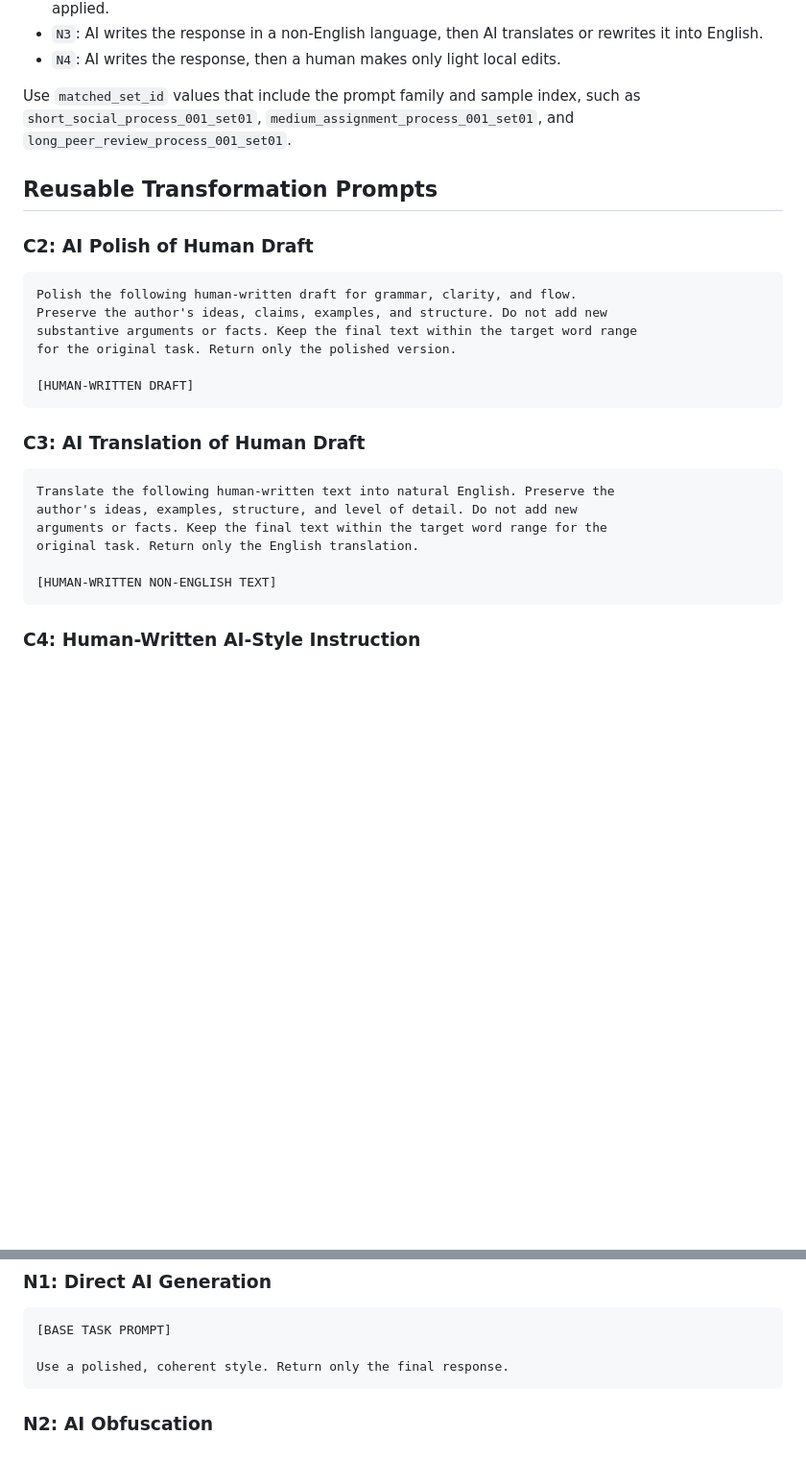
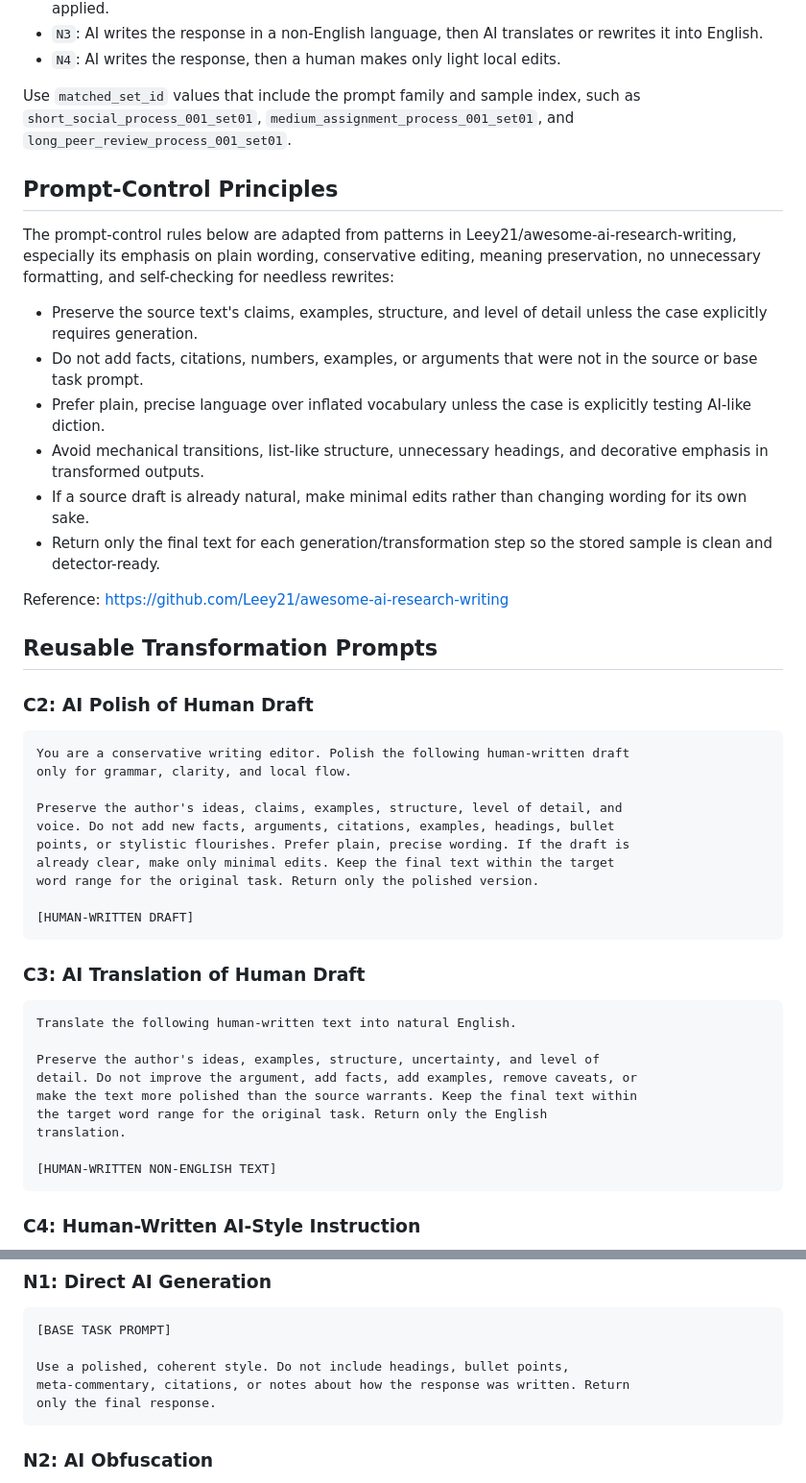
Before and after one commit to ShenzheZhu/humanly, a Markdown page: materials/prompts/detector-stress-test-v1.md, 2 parts joined by grey strips. Shown at 96% size. Rendered like a GitHub page; blank space fills up the shorter version.

Commit message:
Apply research writing prompt controls

````diff
--- a/materials/prompts/detector-stress-test-v1.md
+++ b/materials/prompts/detector-stress-test-v1.md
@@ -145,15 +145,41 @@ such as `short_social_process_001_set01`,
 `medium_assignment_process_001_set01`, and
 `long_peer_review_process_001_set01`.
 
+## Prompt-Control Principles
+
+The prompt-control rules below are adapted from patterns in
+Leey21/awesome-ai-research-writing, especially its emphasis on plain wording,
+conservative editing, meaning preservation, no unnecessary formatting, and
+self-checking for needless rewrites:
+
+- Preserve the source text's claims, examples, structure, and level of detail
+  unless the case explicitly requires generation.
+- Do not add facts, citations, numbers, examples, or arguments that were not in
+  the source or base task prompt.
+- Prefer plain, precise language over inflated vocabulary unless the case is
+  explicitly testing AI-like diction.
+- Avoid mechanical transitions, list-like structure, unnecessary headings, and
+  decorative emphasis in transformed outputs.
+- If a source draft is already natural, make minimal edits rather than changing
+  wording for its own sake.
+- Return only the final text for each generation/transformation step so the
+  stored sample is clean and detector-ready.
+
+Reference: https://github.com/Leey21/awesome-ai-research-writing
+
 ## Reusable Transformation Prompts
 
 ### C2: AI Polish of Human Draft
 
 ```text
-Polish the following human-written draft for grammar, clarity, and flow.
-Preserve the author's ideas, claims, examples, and structure. Do not add new
-substantive arguments or facts. Keep the final text within the target word range
-for the original task. Return only the polished version.
+You are a conservative writing editor. Polish the following human-written draft
+only for grammar, clarity, and local flow.
+
+Preserve the author's ideas, claims, examples, structure, level of detail, and
+voice. Do not add new facts, arguments, citations, examples, headings, bullet
+points, or stylistic flourishes. Prefer plain, precise wording. If the draft is
+already clear, make only minimal edits. Keep the final text within the target
+word range for the original task. Return only the polished version.
 
 [HUMAN-WRITTEN DRAFT]
 ```
@@ -161,10 +187,13 @@ for the original task. Return only the polished version.
 ### C3: AI Translation of Human Draft
 
 ```text
-Translate the following human-written text into natural English. Preserve the
-author's ideas, examples, structure, and level of detail. Do not add new
-arguments or facts. Keep the final text within the target word range for the
-original task. Return only the English translation.
+Translate the following human-written text into natural English.
+
+Preserve the author's ideas, examples, structure, uncertainty, and level of
+detail. Do not improve the argument, add facts, add examples, remove caveats, or
+make the text more polished than the source warrants. Keep the final text within
+the target word range for the original task. Return only the English
+translation.
 
 [HUMAN-WRITTEN NON-ENGLISH TEXT]
 ```
@@ -203,7 +232,9 @@ word range.
 ```text
 [BASE TASK PROMPT]
 
-Use a polished, coherent style. Return only the final response.
+Use a polished, coherent style. Do not include headings, bullet points,
+meta-commentary, citations, or notes about how the response was written. Return
+only the final response.
 ```
 
 ### N2: AI Obfuscation
````
Also changed, not shown: other parts of materials/prompts/detector-stress-test-v1.md (+10 -5 lines).
